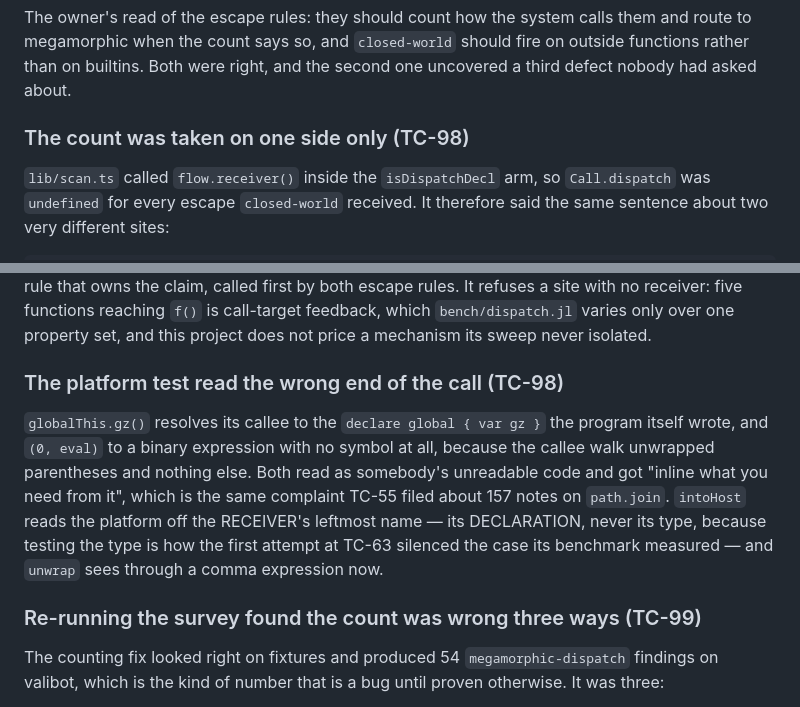
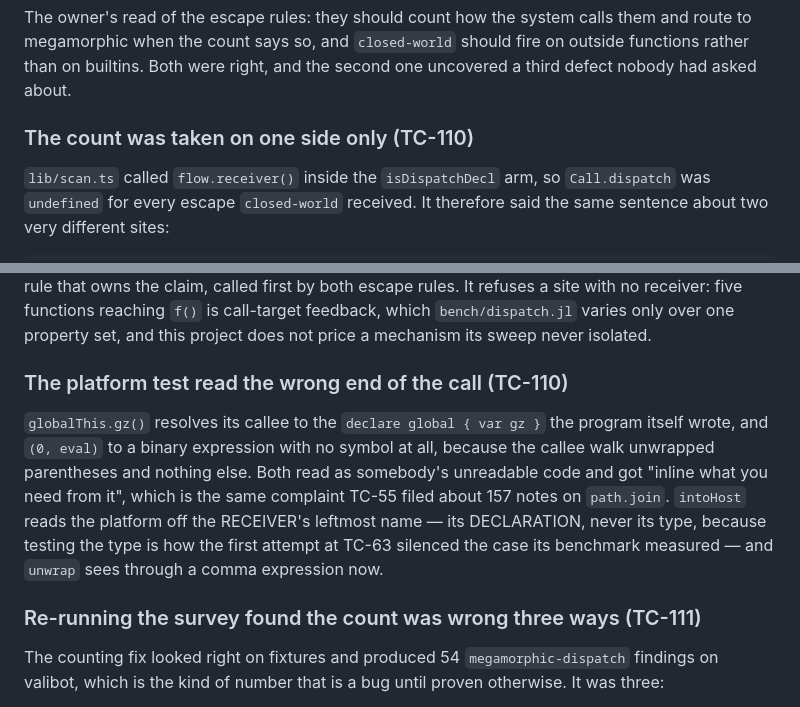
Before and after one commit to kronael/jitmax, a Markdown page: .diary/20260830.md, 2 parts joined by grey strips. GitHub-like rendering.

Commit message:
docs(diary): the sessions behind the rule fixes and the survey recount

```diff
--- a/.diary/20260830.md
+++ b/.diary/20260830.md
@@ -5,7 +5,7 @@ them and route to megamorphic when the count says so, and `closed-world` should
 fire on outside functions rather than on builtins. Both were right, and the
 second one uncovered a third defect nobody had asked about.
 
-### The count was taken on one side only (TC-98)
+### The count was taken on one side only (TC-110)
 
 `lib/scan.ts` called `flow.receiver()` inside the `isDispatchDecl` arm, so
 `Call.dispatch` was `undefined` for every escape `closed-world` received. It
@@ -23,7 +23,7 @@ with no receiver: five functions reaching `f()` is call-target feedback, which
 `bench/dispatch.jl` varies only over one property set, and this project does not
 price a mechanism its sweep never isolated.
 
-### The platform test read the wrong end of the call (TC-98)
+### The platform test read the wrong end of the call (TC-110)
 
 `globalThis.gz()` resolves its callee to the `declare global { var gz }` the
 program itself wrote, and `(0, eval)` to a binary expression with no symbol at
@@ -34,7 +34,7 @@ the platform off the RECEIVER's leftmost name — its DECLARATION, never its typ
 because testing the type is how the first attempt at TC-63 silenced the case its
 benchmark measured — and `unwrap` sees through a comma expression now.
 
-### Re-running the survey found the count was wrong three ways (TC-99)
+### Re-running the survey found the count was wrong three ways (TC-111)
 
 The counting fix looked right on fixtures and produced 54 `megamorphic-dispatch`
 findings on valibot, which is the kind of number that is a bug until proven
```
Also changed, not shown: .diary/20260817.md (added, +8 -0 lines), .diary/20260829.md (+92 -0 lines).
